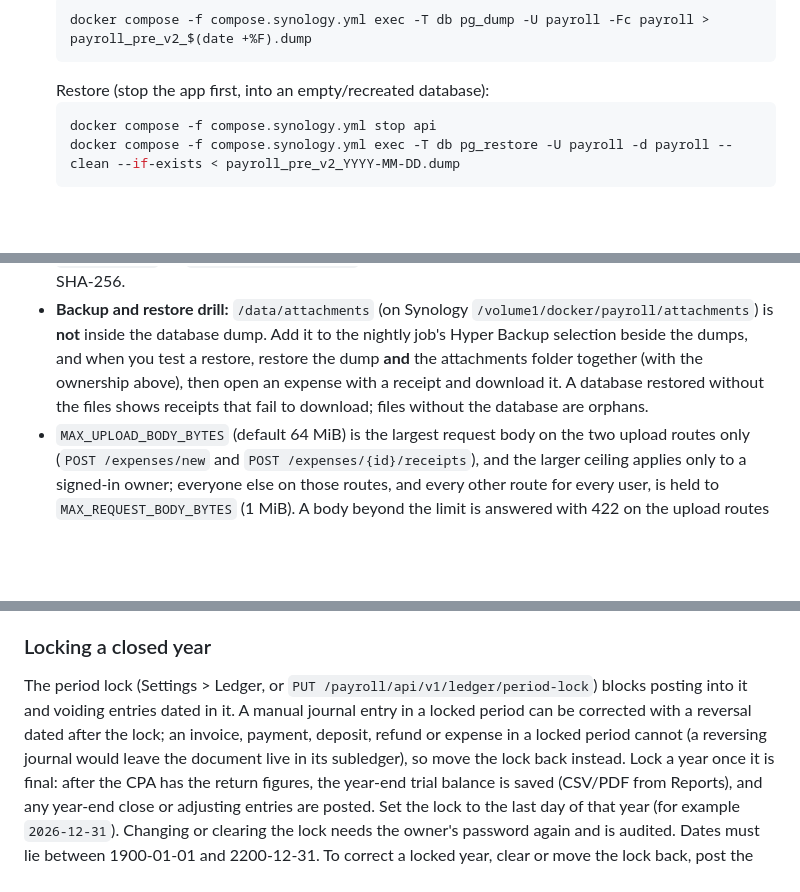
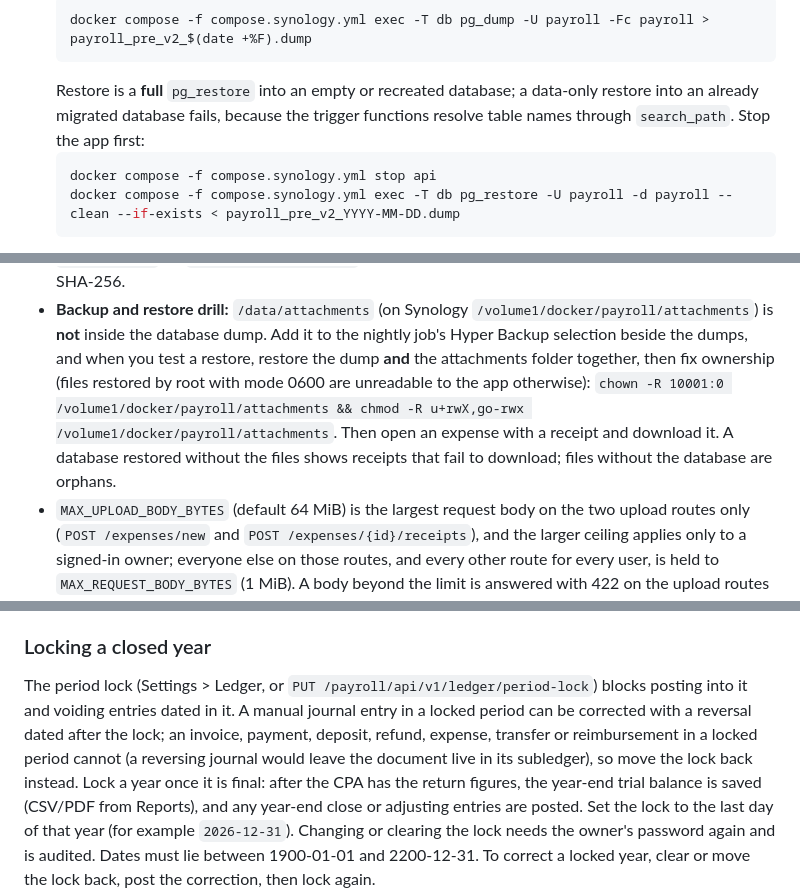
Before and after one commit to wjdecorte/payroll, a Markdown page: docs/RUNBOOK.md, 3 parts joined by grey strips. Rendered like a GitHub page; blank space fills up the shorter version.

Commit message:
docs: restore, locking and backup wording
Co-Authored-By: Claude Sonnet 5.5 <noreply@anthropic.com>

````diff
--- a/docs/RUNBOOK.md
+++ b/docs/RUNBOOK.md
@@ -17,7 +17,9 @@ Watchtower stopped a plain `up -d` would reuse a stale local `:latest`):
    ```bash
    docker compose -f compose.synology.yml exec -T db pg_dump -U payroll -Fc payroll > payroll_pre_v2_$(date +%F).dump
    ```
-   Restore (stop the app first, into an empty/recreated database):
+   Restore is a **full** `pg_restore` into an empty or recreated database; a data-only restore
+   into an already migrated database fails, because the trigger functions resolve table names
+   through `search_path`. Stop the app first:
    ```bash
    docker compose -f compose.synology.yml stop api
    docker compose -f compose.synology.yml exec -T db pg_restore -U payroll -d payroll --clean --if-exists < payroll_pre_v2_YYYY-MM-DD.dump
@@ -127,8 +129,10 @@ Receipts:
 - **Backup and restore drill:** `/data/attachments` (on Synology
   `/volume1/docker/payroll/attachments`) is **not** inside the database dump. Add it to the
   nightly job's Hyper Backup selection beside the dumps, and when you test a restore, restore the
-  dump **and** the attachments folder together (with the ownership above), then open an expense
-  with a receipt and download it. A database restored without the files shows receipts that
+  dump **and** the attachments folder together, then fix ownership (files restored by root with
+  mode 0600 are unreadable to the app otherwise):
+  `chown -R 10001:0 /volume1/docker/payroll/attachments && chmod -R u+rwX,go-rwx /volume1/docker/payroll/attachments`.
+  Then open an expense with a receipt and download it. A database restored without the files shows receipts that
   fail to download; files without the database are orphans.
 - `MAX_UPLOAD_BODY_BYTES` (default 64 MiB) is the largest request body on the two upload routes
   only (`POST /expenses/new` and `POST /expenses/{id}/receipts`), and the larger ceiling applies
@@ -248,8 +252,8 @@ After the upgrade, as the owner:
 
 The period lock (Settings > Ledger, or `PUT /payroll/api/v1/ledger/period-lock`) blocks
 posting into it and voiding entries dated in it. A manual journal entry in a locked period can be
-corrected with a reversal dated after the lock; an invoice, payment, deposit, refund or expense in
-a locked period cannot (a reversing journal would leave the document live in its subledger), so
+corrected with a reversal dated after the lock; an invoice, payment, deposit, refund, expense,
+transfer or reimbursement in a locked period cannot (a reversing journal would leave the document live in its subledger), so
 move the lock back instead. Lock a year once it
 is final: after the CPA has the return figures, the year-end trial balance is saved
 (CSV/PDF from Reports), and any year-end close or adjusting entries are posted. Set the lock to
````
Also changed, not shown: other parts of docs/RUNBOOK.md (+3 -1 lines), docs/DESIGN.md (+10 -6 lines).
